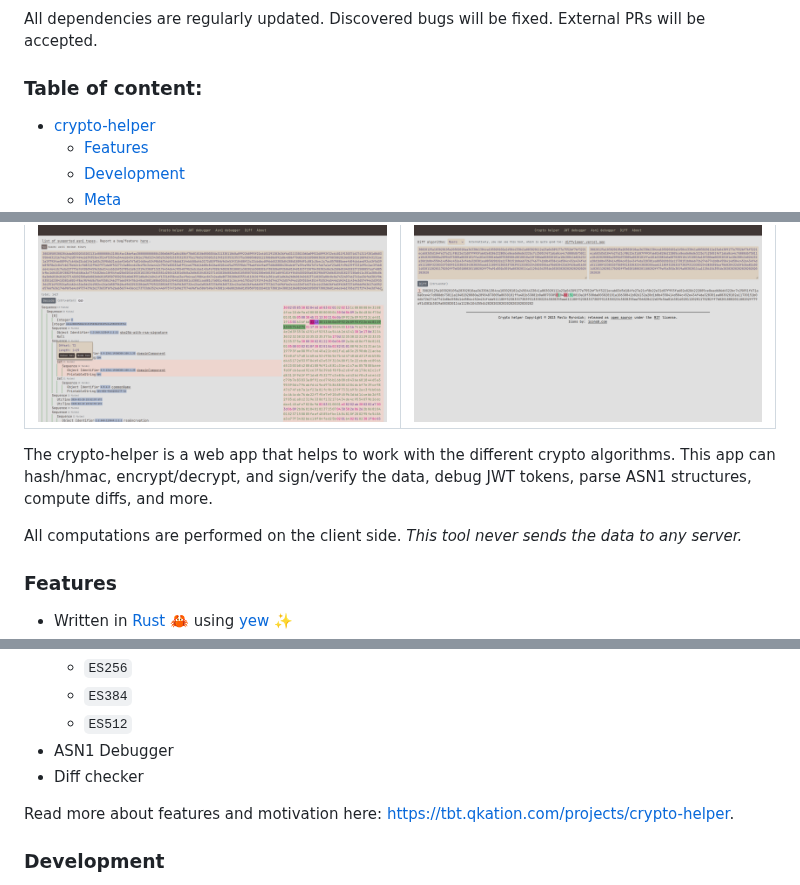
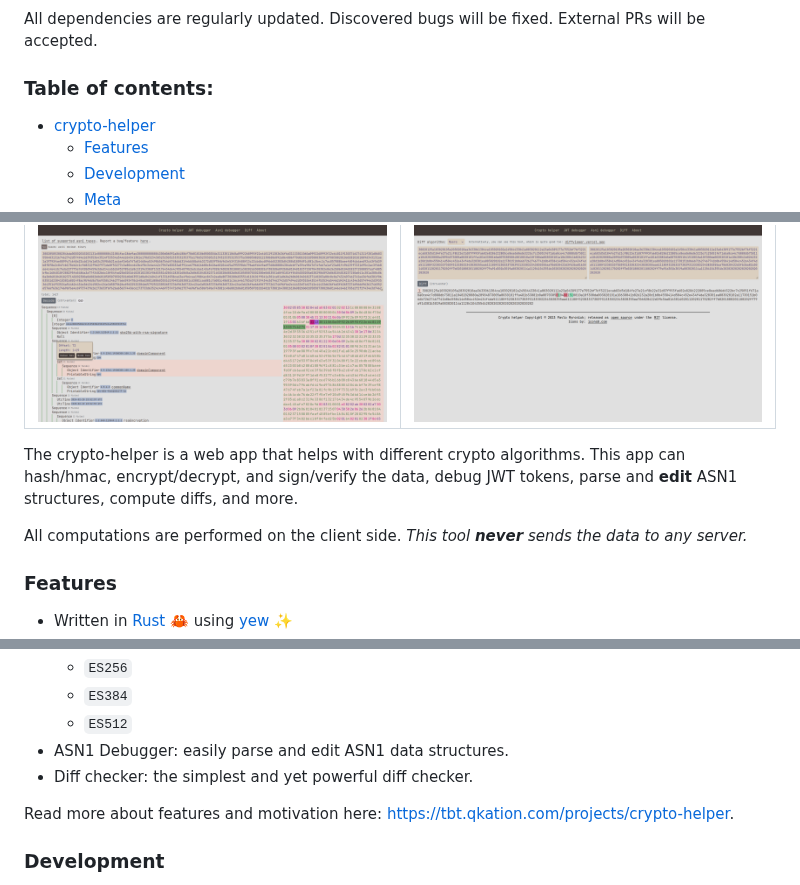
Before and after one commit to TheBestTvarynka/crypto-helper, a Markdown page: README.md, 3 parts joined by grey strips. Drawn GitHub-style.

Commit message:
Refine README content and formatting
Updated the README for clarity and consistency in language.

```diff
--- a/README.md
+++ b/README.md
@@ -14,7 +14,7 @@ I have implemented most of the features I needed. I still have a few improvement
 #### Is it maintained? Yes.
 All dependencies are regularly updated. Discovered bugs will be fixed. External PRs will be accepted.
 
-### Table of content:
+### Table of contents:
 
 - [crypto-helper](#crypto-helper)
   - [Features](#features)
@@ -26,9 +26,9 @@ All dependencies are regularly updated. Discovered bugs will be fixed. External
 |-|-|
 | ![](/public/img/asn1.png) | ![](/public/img/diff.png) |
 
-The crypto-helper is a web app that helps to work with the different crypto algorithms. This app can hash/hmac, encrypt/decrypt, and sign/verify the data, debug JWT tokens, parse ASN1 structures, compute diffs, and more.
+The crypto-helper is a web app that helps with different crypto algorithms. This app can hash/hmac, encrypt/decrypt, and sign/verify the data, debug JWT tokens, parse and **edit** ASN1 structures, compute diffs, and more.
 
-All computations are performed on the client side. _This tool never sends the data to any server._
+All computations are performed on the client side. _This tool **never** sends the data to any server._
 
 ### Features
 
@@ -53,8 +53,8 @@ All computations are performed on the client side. _This tool never sends the da
   * `ES256`
   * `ES384`
   * `ES512`
-* ASN1 Debugger
-* Diff checker
+* ASN1 Debugger: easily parse and edit ASN1 data structures.
+* Diff checker: the simplest and yet powerful diff checker.
 
 Read more about features and motivation here: https://tbt.qkation.com/projects/crypto-helper.
 
```
Also changed, not shown: other parts of README.md (+1 -1 lines).
